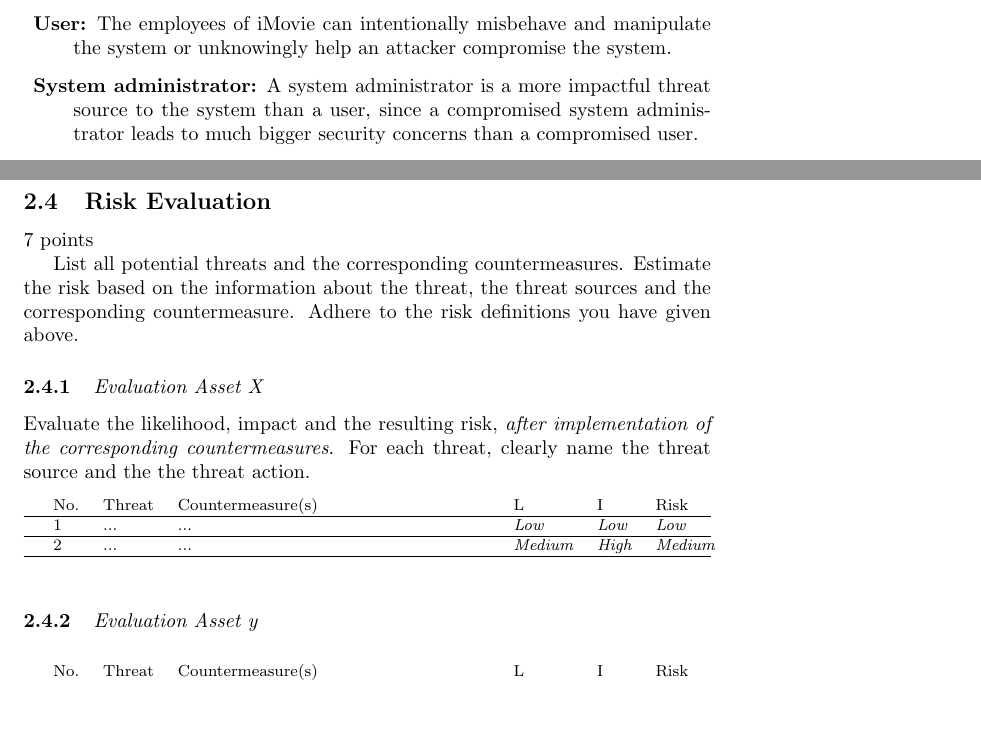
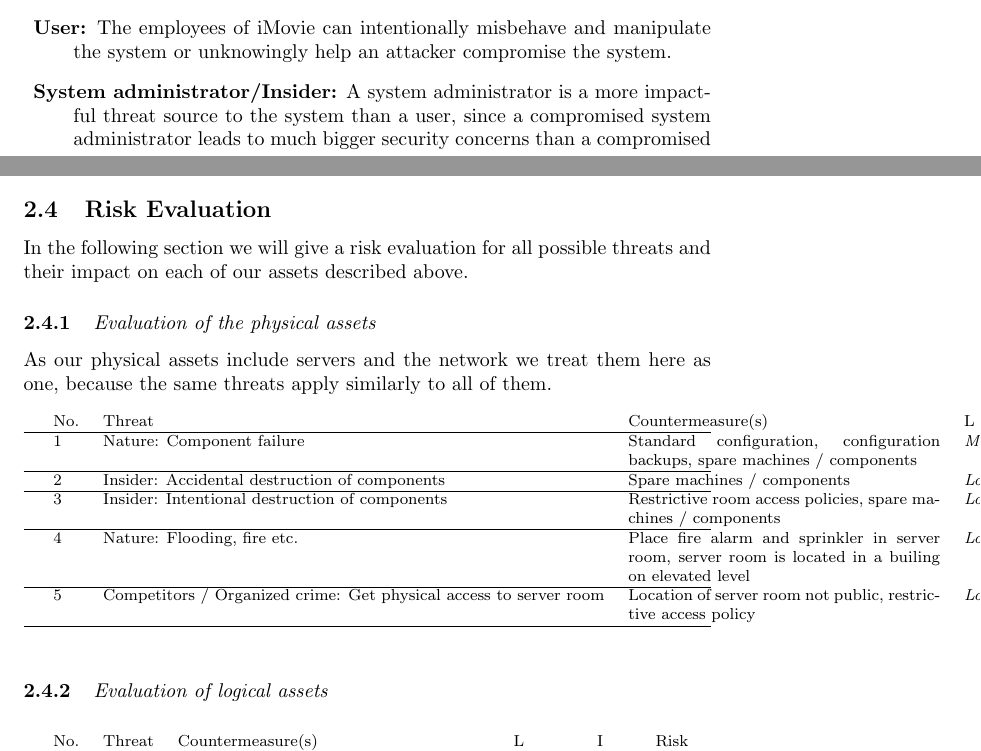
Before and after one commit to silvanegli/AppliedSecLab16, a LaTeX document (report/report.tex): two parts of pages 6 and 8 of 8 before the commit and two parts of pages 6 and 8 of 9 after it, joined at a grey line, cut so that both start at the same text, the shorter picture padded with empty space. Compiled offline with pdfLaTeX.

Commit message:
physical assets evaluation

```diff
--- a/report/report.tex
+++ b/report/report.tex
@@ -20,7 +20,8 @@
 
 \title{\huge\sffamily\bfseries System Description and Risk Analysis}
 \author{Cyrill Krähenbühl \and Silvan Egli \and Lukas Bischofberger}
-\date{\dots}
+\date{\today}
+
 
 
 \begin{document}
@@ -202,7 +203,7 @@ You may have additional sections according to your needs.
 \begin{description}
 \item{\textbf{Nature:}} Environmental factors can hinder the execution of the system. There could be water leaks that would cause damage to servers and lost data.
 \item{\textbf{User:}} The employees of iMovie can intentionally misbehave and manipulate the system or unknowingly help an attacker compromise the system.
-\item{\textbf{System administrator:}} A system administrator is a more impactful threat source to the system than a user, since a compromised system administrator leads to much bigger security concerns than a compromised user.
+\item{\textbf{System administrator/Insider:}} A system administrator is a more impactful threat source to the system than a user, since a compromised system administrator leads to much bigger security concerns than a compromised user.
 \item{\textbf{Script kiddies:}} Script kiddies most likely do not have iMovie as their primary target, but might still try for example to infect the servers with malware to use them in a botnet. They do not have the skills to infiltrate a well protected system and so the usual security measurements and regular updates should be enough to sufficiently protect against them.
 \item{\textbf{Skilled hacker:}} A skilled hacker is a big threat source and the usual security measurements most likely do not give enough protection against such an attacker. He might try to infiltrate the ca server and extract private keys to be able to imitate the webserver itself, issue arbitrary certificates or use the keys to perform man-in-the-middle attacks between employees and extract valuable information. He is most likely to be hired by a competitor or a criminal.
 \item{\textbf{Malware:}} There is always the possibility of either directed or undirected malware infection if users with infected systems interact with the system.
@@ -276,29 +277,39 @@ Low & The event (1) may result in a loss of some tangible assets or resources or
 
 \subsection{Risk Evaluation}
 
-7 points
+%7 points
 
-List all potential threats and the corresponding countermeasures. Estimate the risk based on the information about the threat, the threat sources and the corresponding countermeasure. Adhere to the risk definitions you have given above.
+%List all potential threats and the corresponding countermeasures. Estimate the risk based on the information about the threat, the threat sources and the corresponding countermeasure. Adhere to the risk definitions you have given above.
+
+In the following section we will give a risk evaluation for all possible threats and their impact on each of our assets described above.
 
 
-\subsubsection{{\it Evaluation Asset X}}
+\subsubsection{{\it Evaluation of the physical assets}}
 
-Evaluate the likelihood, impact and the resulting risk,  \emph{after implementation of the corresponding countermeasures}. For each threat, clearly name the threat source and the the threat action.
+%Evaluate the likelihood, impact and the resulting risk,  \emph{after implementation of the corresponding countermeasures}. For each threat, clearly name the threat source and the the threat action.
+
+As our physical assets include servers and the network we treat them here as one, because the same threats apply similarly to all of them.
 
 \begin{footnotesize}
 \begin{prettytablex}{llp{5.5cm}lll}
 No. & Threat &  Countermeasure(s) & L & I & Risk \\
 \hline
-1 & ... & ... & {\it Low} & {\it Low} & {\it Low} \\
+1 & Nature: Component failure & Standard configuration, configuration backups, spare machines / components & {\it Medium} & {\it Medium} & {\it Medium} \\
 \hline
-2 & ... & ...& {\it Medium} & {\it High} & {\it Medium} \\
+2 & Insider: Accidental destruction of components & Spare machines / components & {\it Low} & {\it Medium} & {\it Low} \\
+\hline
+3 & Insider: Intentional destruction of components & Restrictive room access policies, spare machines / components & {\it Low} & {\it Medium} & {\it Low} \\
+\hline
+4 & Nature: Flooding, fire etc. & Place fire alarm and sprinkler in server room, server room is located in a builing on elevated level & {\it Low} & {\it High} & {\it Low} \\
+\hline
+5 & Competitors / Organized crime: Get physical access to server room & Location of server room not public, restrictive access policy & {\it Low} & {\it High} & {\it Low} \\
 \hline
 \end{prettytablex}
 \end{footnotesize}
 
 
 
-\subsubsection{{\it Evaluation Asset y}}
+\subsubsection{{\it Evaluation of logical assets}}
 
 \begin{footnotesize}
 \begin{prettytablex}{llp{5.5cm}lll}
```
Also changed, not shown: report/report.tex (6 more changed lines).
